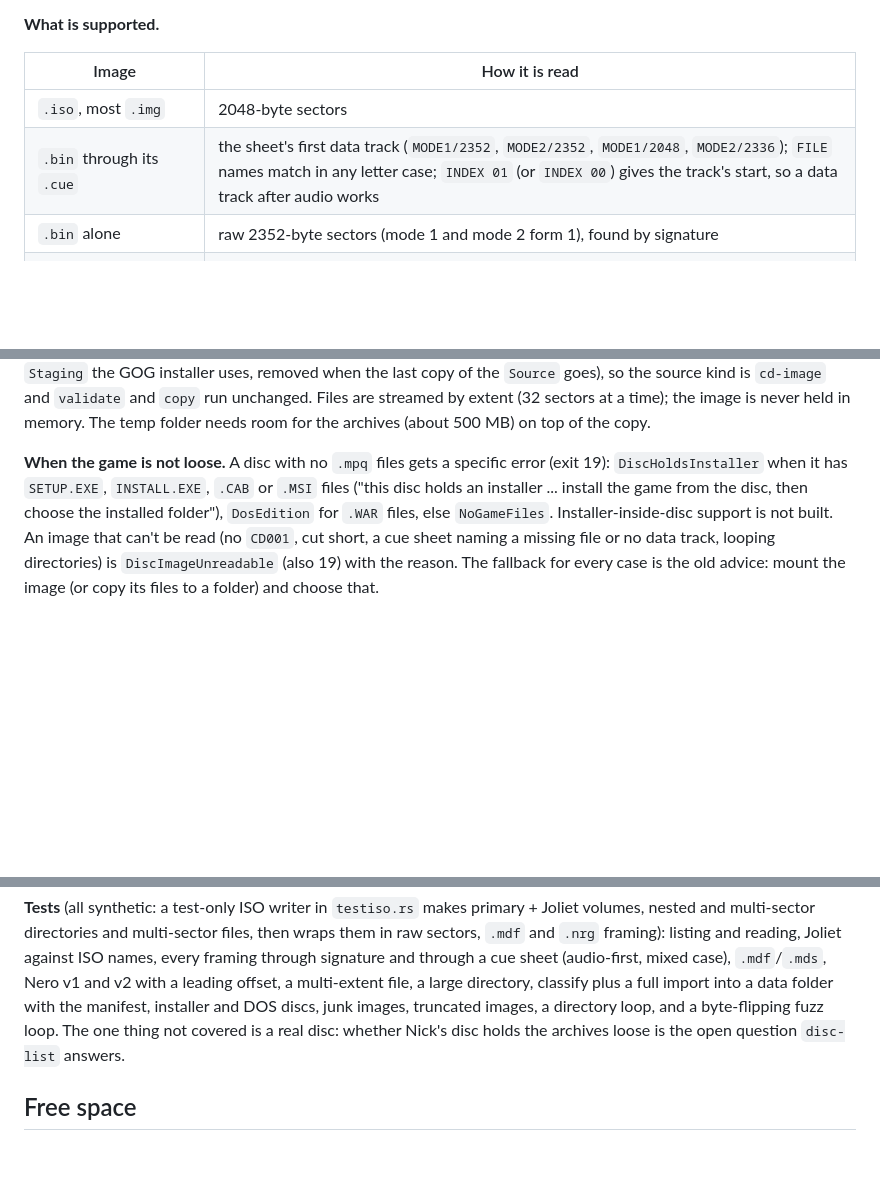
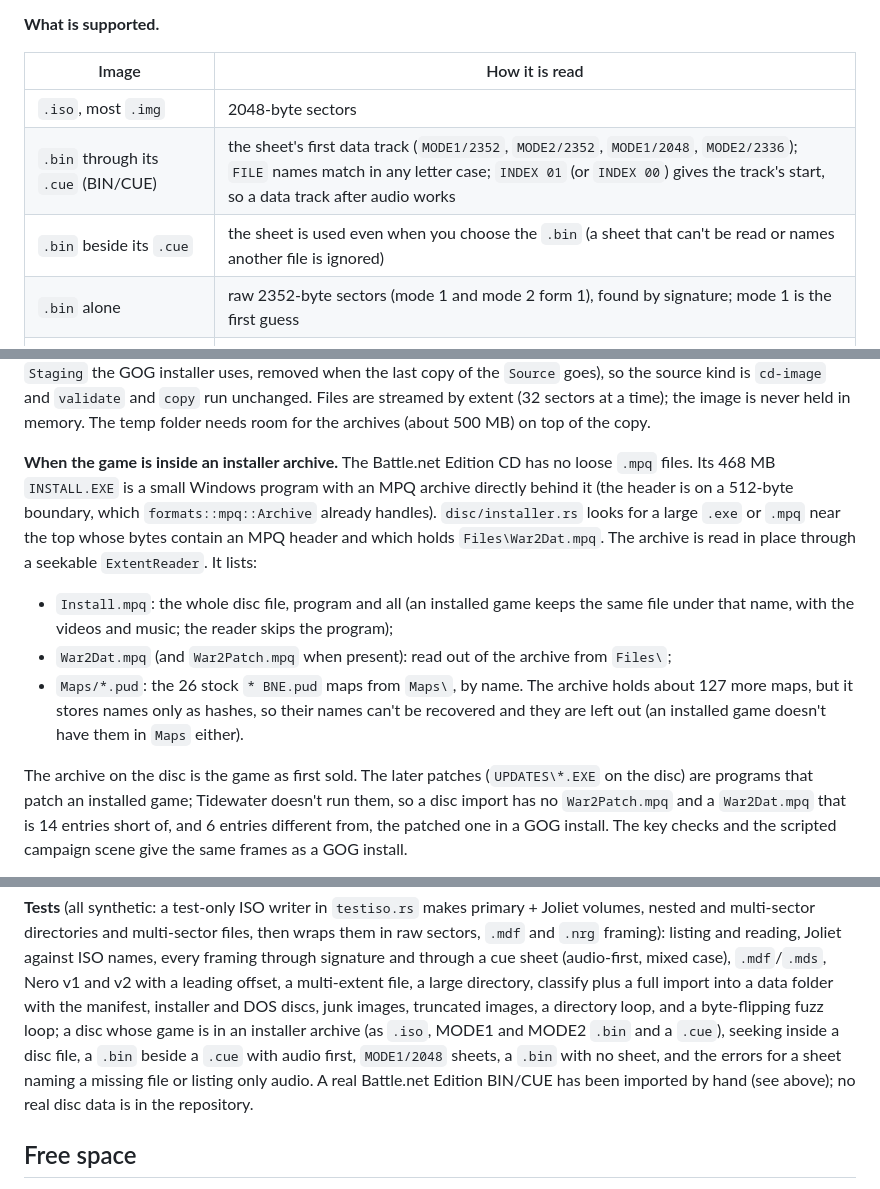
Before and after one commit to hastinbe/tidewater, a Markdown page: docs/design/import.md, 3 parts joined by grey strips. GitHub-like rendering; blank space fills up the shorter version.

```diff
--- a/docs/design/import.md
+++ b/docs/design/import.md
@@ -115,8 +115,9 @@ is our own small read-only ISO 9660 reader (no new dependency); its module doc c
 | Image | How it is read |
 |---|---|
 | `.iso`, most `.img` | 2048-byte sectors |
-| `.bin` through its `.cue` | the sheet's first data track (`MODE1/2352`, `MODE2/2352`, `MODE1/2048`, `MODE2/2336`); `FILE` names match in any letter case; `INDEX 01` (or `INDEX 00`) gives the track's start, so a data track after audio works |
-| `.bin` alone | raw 2352-byte sectors (mode 1 and mode 2 form 1), found by signature |
+| `.bin` through its `.cue` (BIN/CUE) | the sheet's first data track (`MODE1/2352`, `MODE2/2352`, `MODE1/2048`, `MODE2/2336`); `FILE` names match in any letter case; `INDEX 01` (or `INDEX 00`) gives the track's start, so a data track after audio works |
+| `.bin` beside its `.cue` | the sheet is used even when you choose the `.bin` (a sheet that can't be read or names another file is ignored) |
+| `.bin` alone | raw 2352-byte sectors (mode 1 and mode 2 form 1), found by signature; mode 1 is the first guess |
 | `.mdf` (or the `.mds`, which finds the `.mdf`) | a plain sector dump, 2352 or 2448 bytes (with sub-channel data); the `.mds` content is not needed |
 | `.nrg` | Nero footers, version 1 (`NERO`) and 2 (`NER5`): the track offsets come from the `ETNF`/`ETN2` chunks |
 
@@ -132,9 +133,21 @@ Because `validate` opens archives by path, `classify` first copies them from the
 `validate` and `copy` run unchanged. Files are streamed by extent (32 sectors at a time); the image is never held in
 memory. The temp folder needs room for the archives (about 500 MB) on top of the copy.
 
-**When the game is not loose.** A disc with no `.mpq` files gets a specific error (exit 19): `DiscHoldsInstaller` when it
-has `SETUP.EXE`, `INSTALL.EXE`, `.CAB` or `.MSI` files ("this disc holds an installer ... install the game from the disc,
-then choose the installed folder"), `DosEdition` for `.WAR` files, else `NoGameFiles`. Installer-inside-disc support is
-not built. An image that can't be read (no `CD001`, cut short, a cue sheet naming a missing file or no data track,
-looping directories) is `DiscImageUnreadable` (also 19) with the reason. The fallback for every case is the old advice:
-mount the image (or copy its files to a folder) and choose that.
+**When the game is inside an installer archive.** The Battle.net Edition CD has no loose `.mpq` files. Its 468 MB
+`INSTALL.EXE` is a small Windows program with an MPQ archive directly behind it (the header is on a 512-byte boundary,
+which `formats::mpq::Archive` already handles). `disc/installer.rs` looks for a large `.exe` or `.mpq` near the top
+whose bytes contain an MPQ header and which holds `Files\War2Dat.mpq`. The archive is read in place through a seekable
+`ExtentReader`. It lists:
+
+- `Install.mpq`: the whole disc file, program and all (an installed game keeps the same file under that name, with the
+  videos and music; the reader skips the program);
+- `War2Dat.mpq` (and `War2Patch.mpq` when present): read out of the archive from `Files\`;
+- `Maps/*.pud`: the 26 stock `* BNE.pud` maps from `Maps\`, by name. The archive holds about 127 more maps, but it
+  stores names only as hashes, so their names can't be recovered and they are left out (an installed game doesn't have
+  them in `Maps` either).
+
+The archive on the disc is the game as first sold. The later patches (`UPDATES\*.EXE` on the disc) are programs that
+patch an installed game; Tidewater doesn't run them, so a disc import has no `War2Patch.mpq` and a `War2Dat.mpq` that is
+14 entries short of, and 6 entries different from, the patched one in a GOG install. The key checks and the scripted
+campaign scene give the same frames as a GOG install.
+
@@ -151,8 +170,10 @@ directories and multi-sector files, then wraps them in raw sectors, `.mdf` and `
 Joliet against ISO names, every framing through signature and through a cue sheet (audio-first, mixed case), `.mdf`/`.mds`,
 Nero v1 and v2 with a leading offset, a multi-extent file, a large directory, classify plus a full import into a data
 folder with the manifest, installer and DOS discs, junk images, truncated images, a directory loop, and a byte-flipping
-fuzz loop. The one thing not covered is a real disc: whether Nick's disc holds the archives loose is the open question
-`disc-list` answers.
+fuzz loop; a disc whose game is in an installer archive (as `.iso`, MODE1 and MODE2 `.bin` and a `.cue`), seeking inside
+a disc file, a `.bin` beside a `.cue` with audio first, `MODE1/2048` sheets, a `.bin` with no sheet, and the errors for a
+sheet naming a missing file or listing only audio. A real Battle.net Edition BIN/CUE has been imported by hand (see
+above); no real disc data is in the repository.
 
 ## Free space
 
```
Also changed, not shown: other parts of docs/design/import.md (+6 -0 lines), README.md (+2 -2 lines).
